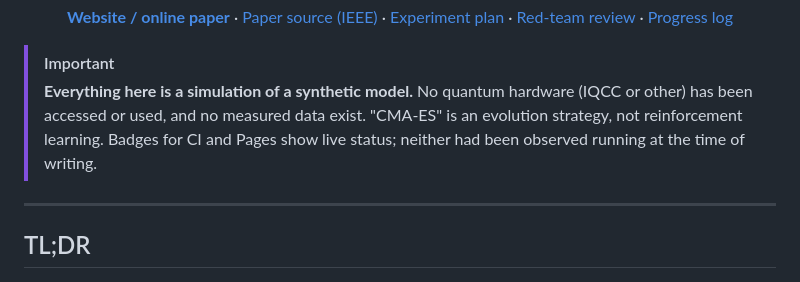
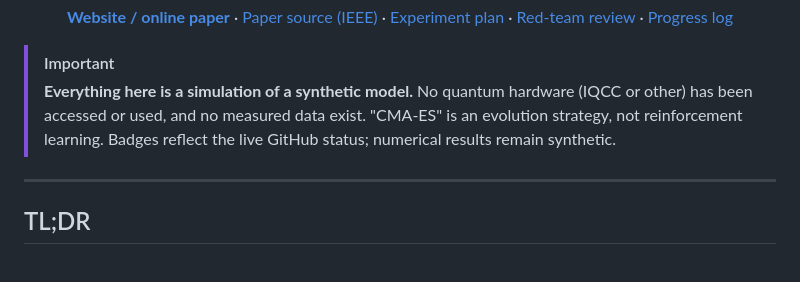
Before and after one commit to udsy19/quantum-dd-optimizer, a Markdown page: README.md, the part around the change. Drawn GitHub-style.

Commit message:
docs: reconcile CI history and report submission status

```diff
--- a/README.md
+++ b/README.md
@@ -25,8 +25,7 @@ A pre-registered, held-out synthetic benchmark of CMA-ES–optimized dynamical-d
 > [!IMPORTANT]
 > **Everything here is a simulation of a synthetic model.** No quantum hardware (IQCC or other)
 > has been accessed or used, and no measured data exist. "CMA-ES" is an evolution strategy, not
-> reinforcement learning. Badges for CI and Pages show live status; neither had been observed
-> running at the time of writing.
+> reinforcement learning. Badges reflect the live GitHub status; numerical results remain synthetic.
 
 ---
 
```
